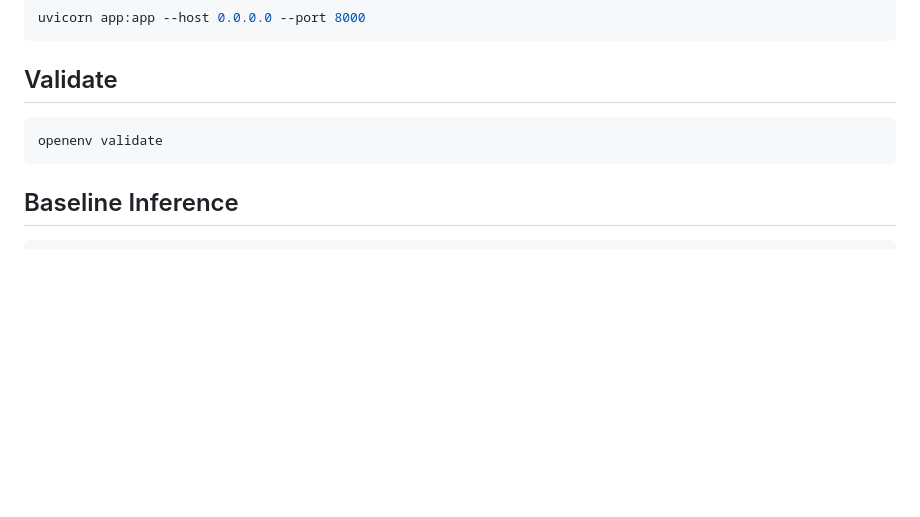
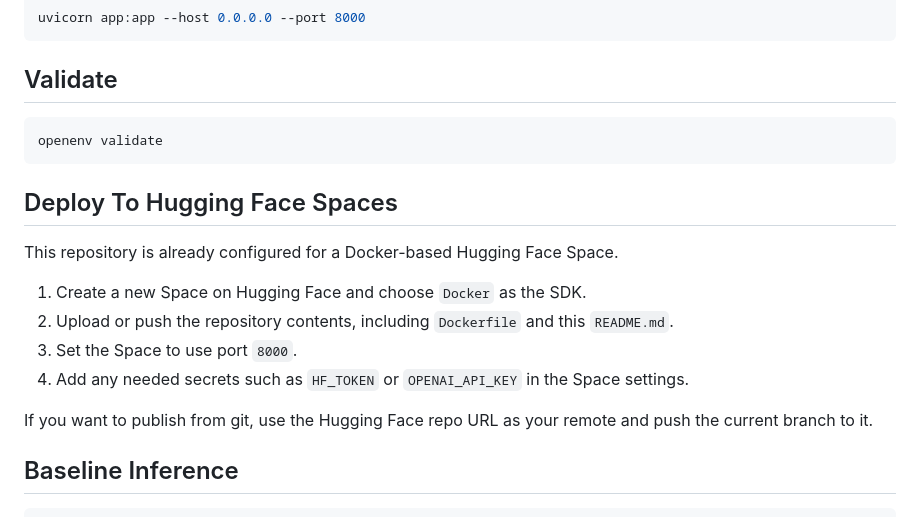
Before and after one commit to AbhishekVinod-dev/Test-gen, a Markdown page: README.md, the part around the change. Drawn GitHub-style; blank space fills up the shorter version.

Commit message:
Add Hugging Face Spaces deployment instructions

````diff
--- a/README.md
+++ b/README.md
@@ -94,6 +94,17 @@ uvicorn app:app --host 0.0.0.0 --port 8000
 openenv validate
 ```
 
+## Deploy To Hugging Face Spaces
+
+This repository is already configured for a Docker-based Hugging Face Space.
+
+1. Create a new Space on Hugging Face and choose `Docker` as the SDK.
+2. Upload or push the repository contents, including `Dockerfile` and this `README.md`.
+3. Set the Space to use port `8000`.
+4. Add any needed secrets such as `HF_TOKEN` or `OPENAI_API_KEY` in the Space settings.
+
+If you want to publish from git, use the Hugging Face repo URL as your remote and push the current branch to it.
+
 ## Baseline Inference
 
 ```bash
````
